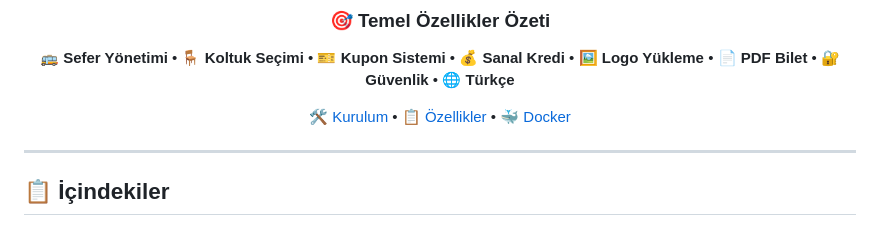
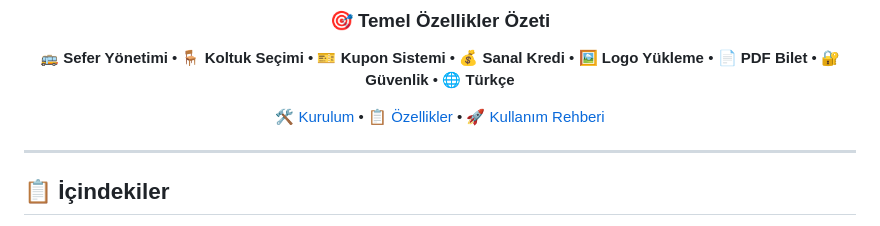
Before and after one commit to dvicewashere/bilet-satin-alma, a Markdown page: README.md, the part around the change. GitHub-like rendering.

```diff
--- a/README.md
+++ b/README.md
@@ -15,7 +15,7 @@
 🚌 **Sefer Yönetimi** • 🪑 **Koltuk Seçimi** • 🎫 **Kupon Sistemi** • 💰 **Sanal Kredi** • 🖼️ **Logo Yükleme** • 📄 **PDF Bilet** • 🔐 **Güvenlik** • 🌐 **Türkçe**
 
 
-[🛠️ Kurulum](#-Kurulum) • [📋 Özellikler](#-özellikler) • [🐳 Docker](#-docker-kurulumu)
+[🛠️ Kurulum](#-Kurulum) • [📋 Özellikler](#-özellikler) • [🚀 Kullanım Rehberi](#-kullanım-rehberi)
 
 </div>
 
```
